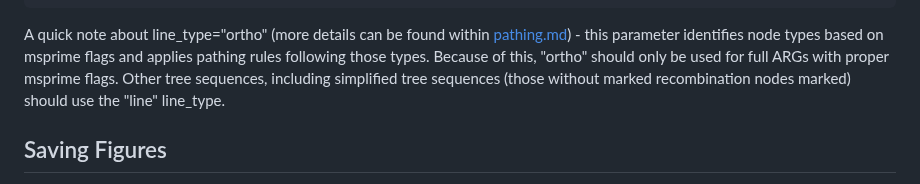
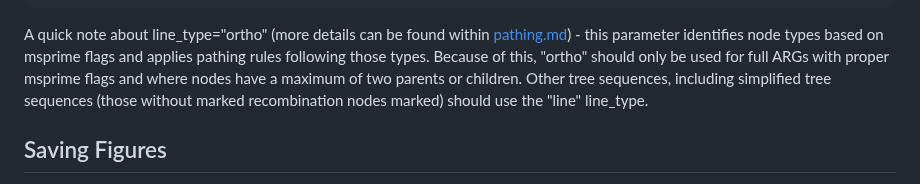
Before and after one commit to kitchensjn/tskit_arg_visualizer, a Markdown page: README.md, the part around the change. GitHub-like rendering.

````diff
--- a/README.md
+++ b/README.md
@@ -107,7 +107,7 @@ subset_nodes : list (EXPERIMENTAL)
 """
 ```
 
-A quick note about line_type="ortho" (more details can be found within [pathing.md](pathing.md)) - this parameter identifies node types based on msprime flags and applies pathing rules following those types. Because of this, "ortho" should only be used for full ARGs with proper msprime flags. Other tree sequences, including simplified tree sequences (those without marked recombination nodes marked) should use the "line" line_type.
+A quick note about line_type="ortho" (more details can be found within [pathing.md](pathing.md)) - this parameter identifies node types based on msprime flags and applies pathing rules following those types. Because of this, "ortho" should only be used for full ARGs with proper msprime flags and where nodes have a maximum of two parents or children. Other tree sequences, including simplified tree sequences (those without marked recombination nodes marked) should use the "line" line_type.
 
 ## Saving Figures
 
````
